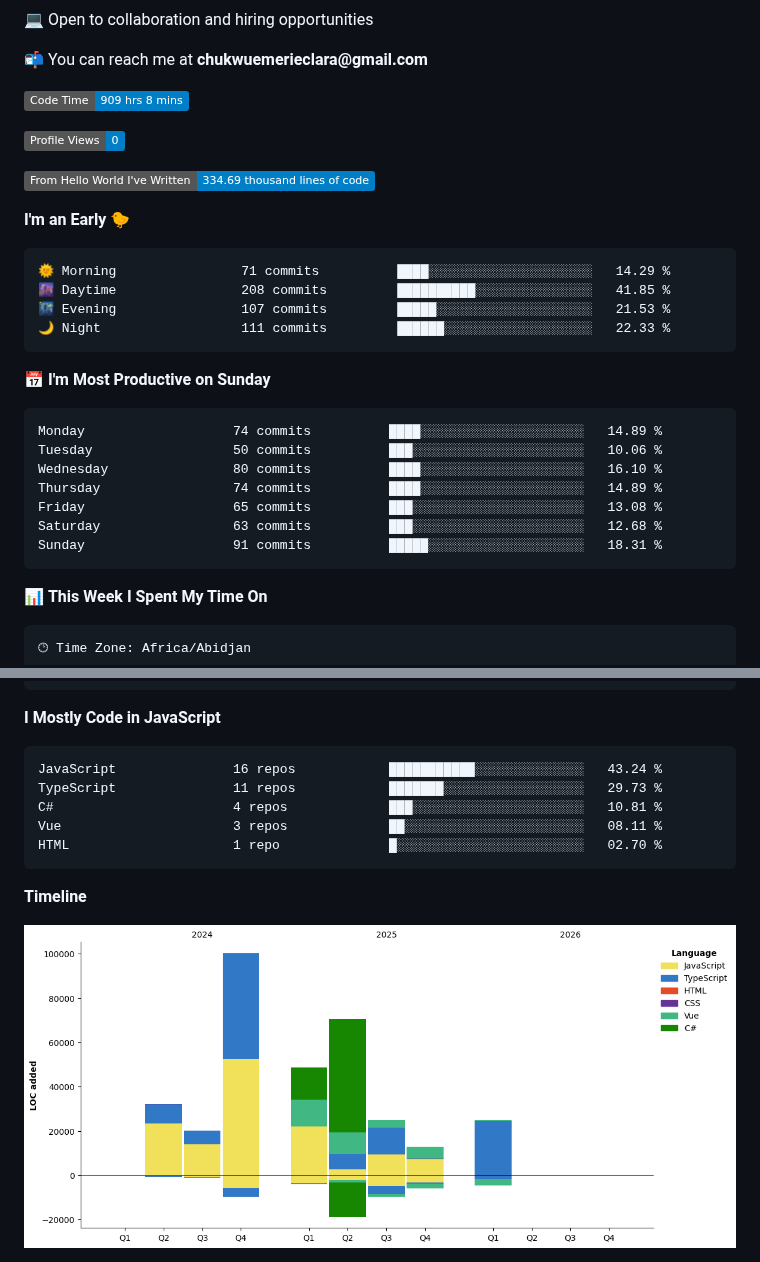
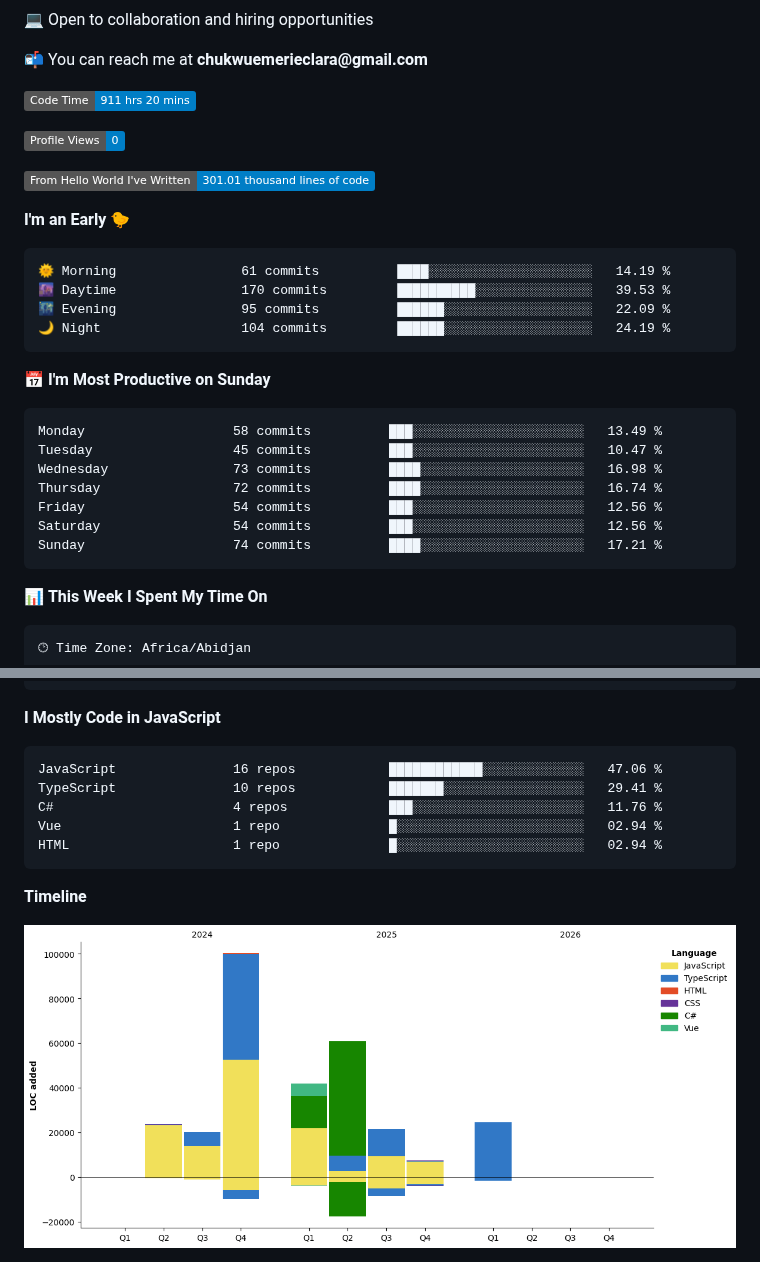
Before and after one commit to Brielle28/Brielle28, a Markdown page: README.md, 2 parts joined by grey strips. GitHub-like rendering; pictures changed too: assets/bar_graph.png; badges without logos.

Commit message:
Updated with Dev Metrics

````diff
--- a/README.md
+++ b/README.md
@@ -8,30 +8,30 @@
 
 
  <!--START_SECTION:waka-->
-![Code Time](http://img.shields.io/badge/Code%20Time-909%20hrs%208%20mins-blue?style=flat)
+![Code Time](http://img.shields.io/badge/Code%20Time-911%20hrs%2020%20mins-blue?style=flat)
 
 ![Profile Views](http://img.shields.io/badge/Profile%20Views-0-blue?style=flat)
 
-![Lines of code](https://img.shields.io/badge/From%20Hello%20World%20I%27ve%20Written-334.69%20thousand%20lines%20of%20code-blue?style=flat)
+![Lines of code](https://img.shields.io/badge/From%20Hello%20World%20I%27ve%20Written-301.01%20thousand%20lines%20of%20code-blue?style=flat)
 
 **I'm an Early 🐤**
 
 ```text
-🌞 Morning                71 commits          ████░░░░░░░░░░░░░░░░░░░░░   14.29 %
-🌆 Daytime                208 commits         ██████████░░░░░░░░░░░░░░░   41.85 %
-🌃 Evening                107 commits         █████░░░░░░░░░░░░░░░░░░░░   21.53 %
-🌙 Night                  111 commits         ██████░░░░░░░░░░░░░░░░░░░   22.33 %
+🌞 Morning                61 commits          ████░░░░░░░░░░░░░░░░░░░░░   14.19 %
+🌆 Daytime                170 commits         ██████████░░░░░░░░░░░░░░░   39.53 %
+🌃 Evening                95 commits          ██████░░░░░░░░░░░░░░░░░░░   22.09 %
+🌙 Night                  104 commits         ██████░░░░░░░░░░░░░░░░░░░   24.19 %
 ```
 📅 **I'm Most Productive on Sunday**
 
 ```text
-Monday                   74 commits          ████░░░░░░░░░░░░░░░░░░░░░   14.89 %
-Tuesday                  50 commits          ███░░░░░░░░░░░░░░░░░░░░░░   10.06 %
-Wednesday                80 commits          ████░░░░░░░░░░░░░░░░░░░░░   16.10 %
-Thursday                 74 commits          ████░░░░░░░░░░░░░░░░░░░░░   14.89 %
-Friday                   65 commits          ███░░░░░░░░░░░░░░░░░░░░░░   13.08 %
-Saturday                 63 commits          ███░░░░░░░░░░░░░░░░░░░░░░   12.68 %
-Sunday                   91 commits          █████░░░░░░░░░░░░░░░░░░░░   18.31 %
+Monday                   58 commits          ███░░░░░░░░░░░░░░░░░░░░░░   13.49 %
+Tuesday                  45 commits          ███░░░░░░░░░░░░░░░░░░░░░░   10.47 %
+Wednesday                73 commits          ████░░░░░░░░░░░░░░░░░░░░░   16.98 %
+Thursday                 72 commits          ████░░░░░░░░░░░░░░░░░░░░░   16.74 %
+Friday                   54 commits          ███░░░░░░░░░░░░░░░░░░░░░░   12.56 %
+Saturday                 54 commits          ███░░░░░░░░░░░░░░░░░░░░░░   12.56 %
+Sunday                   74 commits          ████░░░░░░░░░░░░░░░░░░░░░   17.21 %
 ```
 
 
@@ -65,11 +65,11 @@ Windows                  6 hrs 18 mins       ███████████
 **I Mostly Code in JavaScript**
 
 ```text
-JavaScript               16 repos            ███████████░░░░░░░░░░░░░░   43.24 %
-TypeScript               11 repos            ███████░░░░░░░░░░░░░░░░░░   29.73 %
-C#                       4 repos             ███░░░░░░░░░░░░░░░░░░░░░░   10.81 %
-Vue                      3 repos             ██░░░░░░░░░░░░░░░░░░░░░░░   08.11 %
-HTML                     1 repo              █░░░░░░░░░░░░░░░░░░░░░░░░   02.70 %
+JavaScript               16 repos            ████████████░░░░░░░░░░░░░   47.06 %
+TypeScript               10 repos            ███████░░░░░░░░░░░░░░░░░░   29.41 %
+C#                       4 repos             ███░░░░░░░░░░░░░░░░░░░░░░   11.76 %
+Vue                      1 repo              █░░░░░░░░░░░░░░░░░░░░░░░░   02.94 %
+HTML                     1 repo              █░░░░░░░░░░░░░░░░░░░░░░░░   02.94 %
 ```
 
 
````
Also changed, not shown: other parts of README.md (+1 -1 lines).
